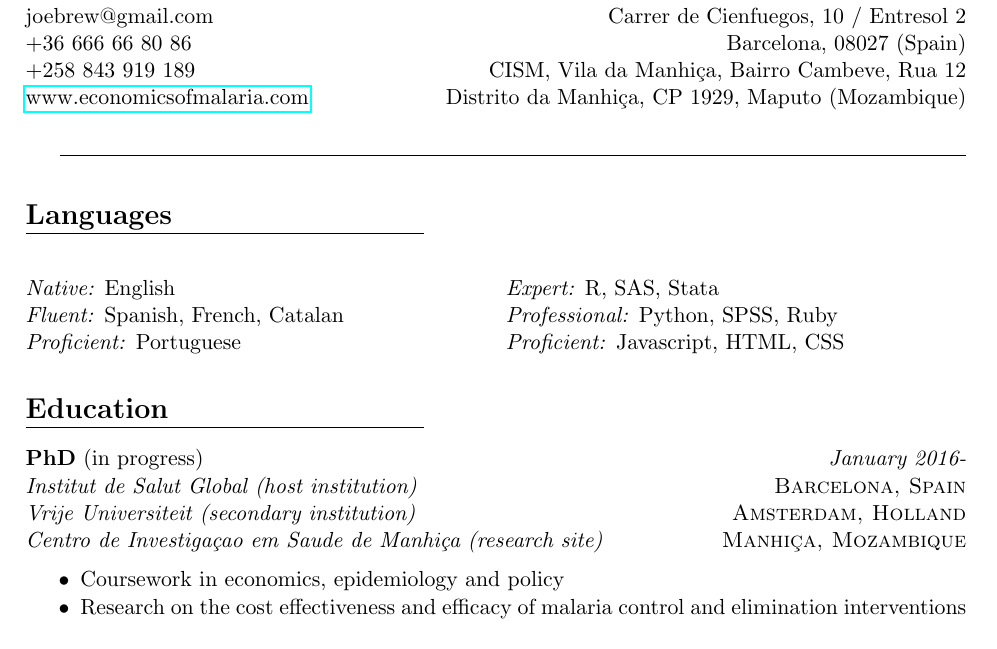
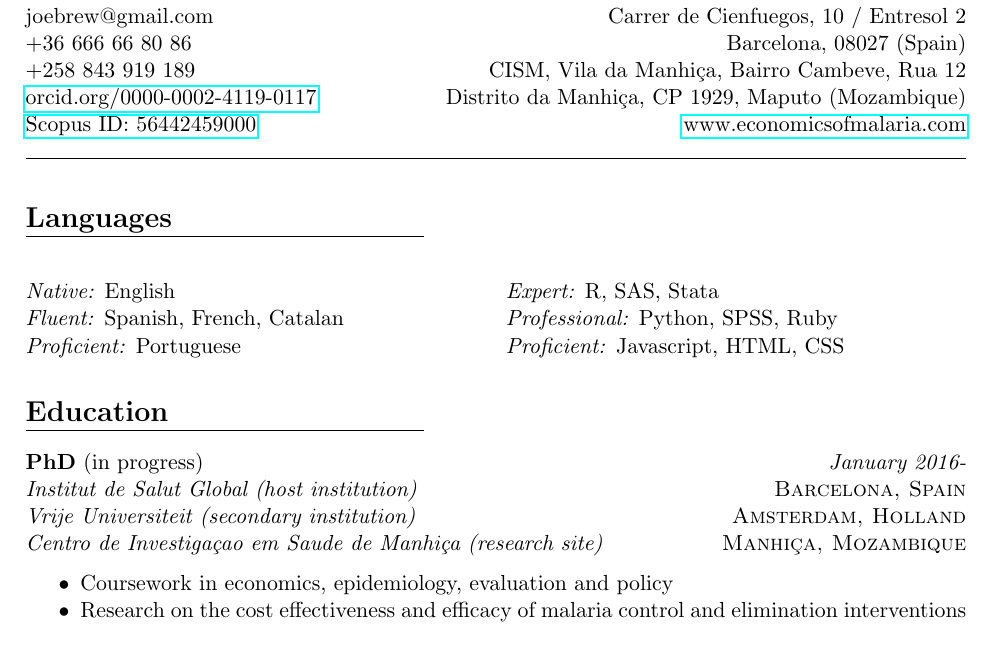
Before and after one commit to joebrew/cv, a LaTeX CV (cv_joe_brew_academic.tex): part of page 1 of 6, cut so that both start at the same text. The pictures show the PDF file cv_joe_brew_academic.pdf that the author committed with the source.

Commit message:
cv update

```diff
--- a/cv_joe_brew_academic.tex
+++ b/cv_joe_brew_academic.tex
@@ -18,19 +18,26 @@
 \input{cv_joe_brew_academic-concordance}
 
 \thispagestyle{plain}
+
 \begin{center}
+
+
 \begin{Huge}
 \scshape{Joe Brew}\\
 \end{Huge}
 joebrew@gmail.com \hfill  Carrer de Cienfuegos, 10 / Entresol 2 \\
 +36 666 66 80 86 \hfill Barcelona, 08027 (Spain)  \\
 +258 843 919 189 \hfill CISM, Vila da Manhiça, Bairro Cambeve, Rua 12 \\
+\href{https://orcid.org/0000-0002-4119-0117}{orcid.org/0000-0002-4119-0117}
+\hfill Distrito da Manhiça, CP 1929, Maputo (Mozambique) \\
+\href{http://www.scopus.com/inward/authorDetails.url?authorID=56442459000&partnerID=MN8TOARS}{Scopus ID: 56442459000} \hfill
 \href{http://economicsofmalaria.com}{www.economicsofmalaria.com}
-\hfill Distrito da Manhiça, CP 1929, Maputo (Mozambique)
+
+
+\hrulefill
+
 
 \end{center}
-
-\hrulefill
 
 %\vspace{10mm}
 
@@ -97,7 +106,7 @@ joebrew@gmail.com \hfill  Carrer de Cienfuegos, 10 / Entresol 2 \\
 
 \vspace{-2mm}
 \begin{itemize}\itemsep0pt \parskip0pt \parsep0pt
-\item Coursework in economics, epidemiology and policy
+\item Coursework in economics, epidemiology, evaluation and policy
 \item Research on the cost effectiveness and efficacy of malaria control and elimination interventions
 \end{itemize}
 \noindent \textbf{Master of Public Health} \hfill \emph{September 2011 - July 2013} \\
```
Also changed, not shown: cv_joe_brew_academic-concordance.tex (+1 -1 lines), cv_joe_brew_academic.pdf, cv_joe_brew_academic.tex (2 more changed lines), 3 other files.
